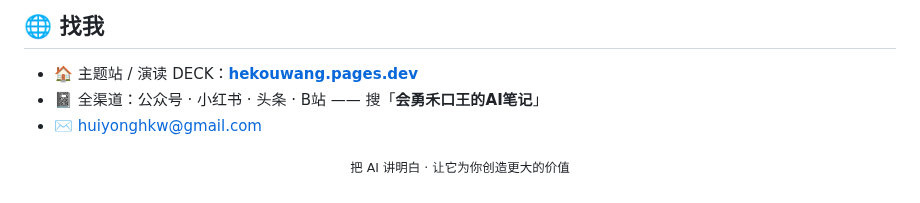
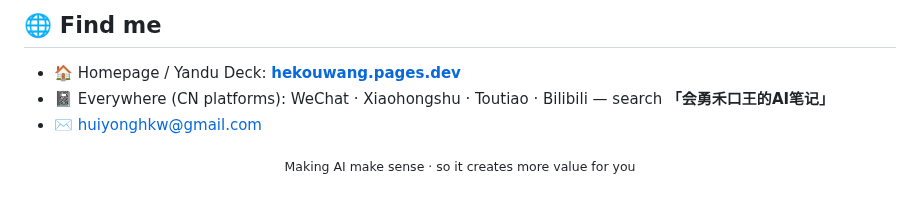
Before and after one commit to huiyonghkw/huiyonghkw, a Markdown page: README.md, the part around one of its changes. Rendered like a GitHub page.

```diff
--- a/README.md
+++ b/README.md
@@ -72,12 +74,12 @@ Shell        █░░░░░░░░░░░░░░░░░░░░░
 
-## 🌐 找我
+## 🌐 Find me
 
-- 🏠 主题站 / 演读 DECK：**[hekouwang.pages.dev](https://hekouwang.pages.dev)**
-- 📓 全渠道：公众号 · 小红书 · 头条 · B站 —— 搜「**会勇禾口王的AI笔记**」
+- 🏠 Homepage / Yandu Deck: **[hekouwang.pages.dev](https://hekouwang.pages.dev)**
+- 📓 Everywhere (CN platforms): WeChat · Xiaohongshu · Toutiao · Bilibili — search **「会勇禾口王的AI笔记」**
 - ✉️ huiyonghkw@gmail.com
 
 <div align="center">
 
-<sub>把 AI 讲明白 · 让它为你创造更大的价值</sub>
+<sub>Making AI make sense · so it creates more value for you</sub>
 
 </div>
```
Also changed, not shown: other parts of README.md (+30 -28 lines), README.zh.md (added, +85 -0 lines), banner.png, banner.zh.png (added).
